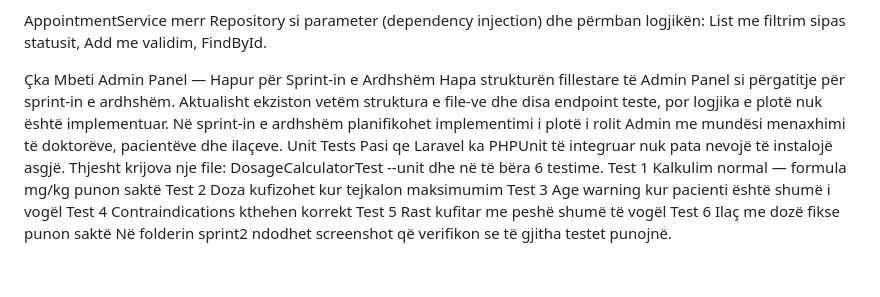
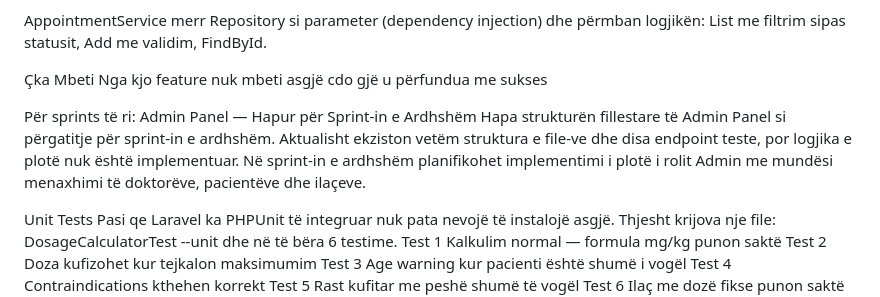
Before and after one commit to erzaosmani117/clinic-app, a Markdown page: docs/sprint2/sprint2-documentation.md, the part around the change. GitHub-like rendering; blank space fills up the shorter version.

Commit message:
Last detail added on documentation

```diff
--- a/docs/sprint2/sprint2-documentation.md
+++ b/docs/sprint2/sprint2-documentation.md
@@ -85,8 +85,12 @@ FileRepository — punon me CSV file, me metodat GetAll, GetById, Add, Save, Del
 AppointmentService merr Repository si parameter (dependency injection) dhe përmban logjikën: List me filtrim sipas statusit, Add me validim, FindById.
 
 Çka Mbeti
+Nga kjo feature nuk mbeti asgjë cdo gjë u përfundua me sukses
+
+Për sprints të ri:
 Admin Panel — Hapur për Sprint-in e Ardhshëm
 Hapa strukturën fillestare të Admin Panel si përgatitje për sprint-in e ardhshëm. Aktualisht ekziston vetëm struktura e file-ve dhe disa endpoint teste, por logjika e plotë nuk është implementuar. Në sprint-in e ardhshëm planifikohet implementimi i plotë i rolit Admin me mundësi menaxhimi të doktorëve, pacientëve dhe ilaçeve.
+
 Unit Tests
 Pasi qe Laravel ka PHPUnit të integruar nuk pata nevojë të instalojë asgjë.
 Thjesht krijova nje file: DosageCalculatorTest --unit dhe në të bëra 6 testime.
```
